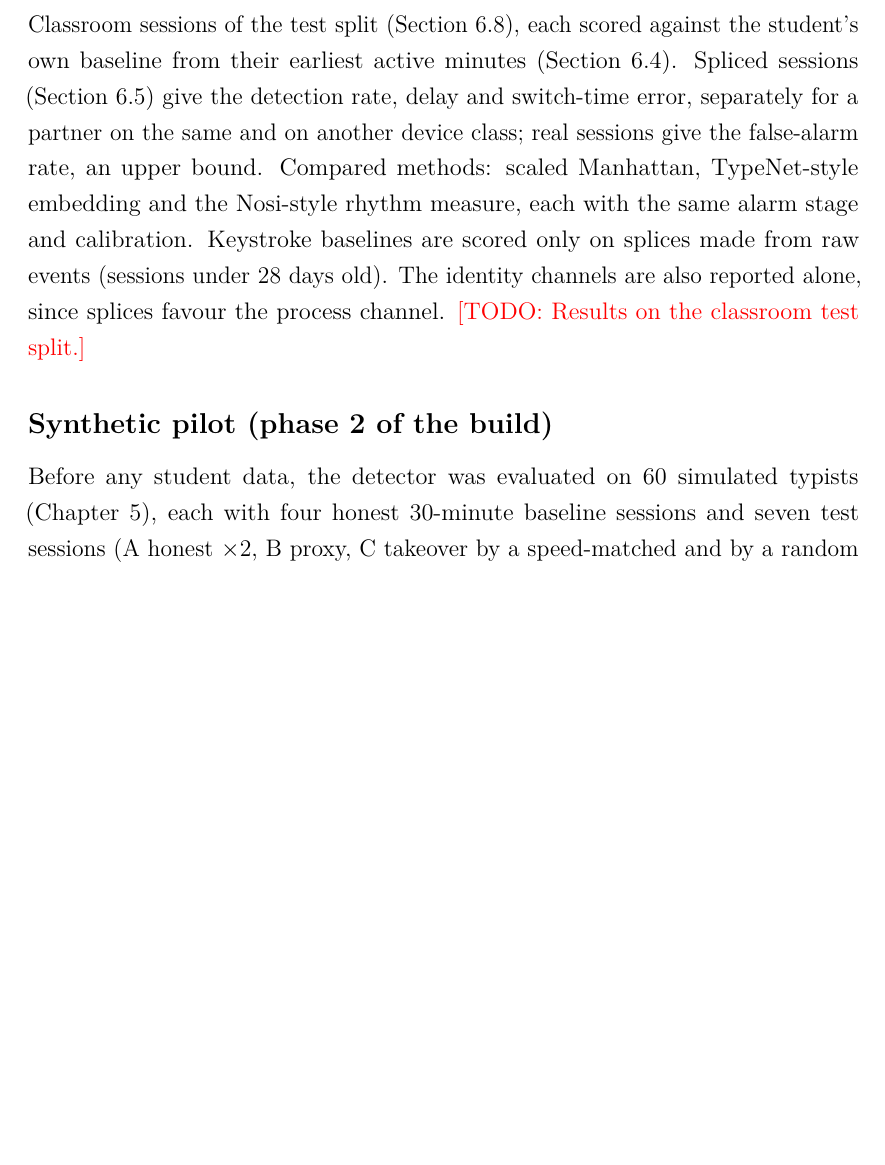
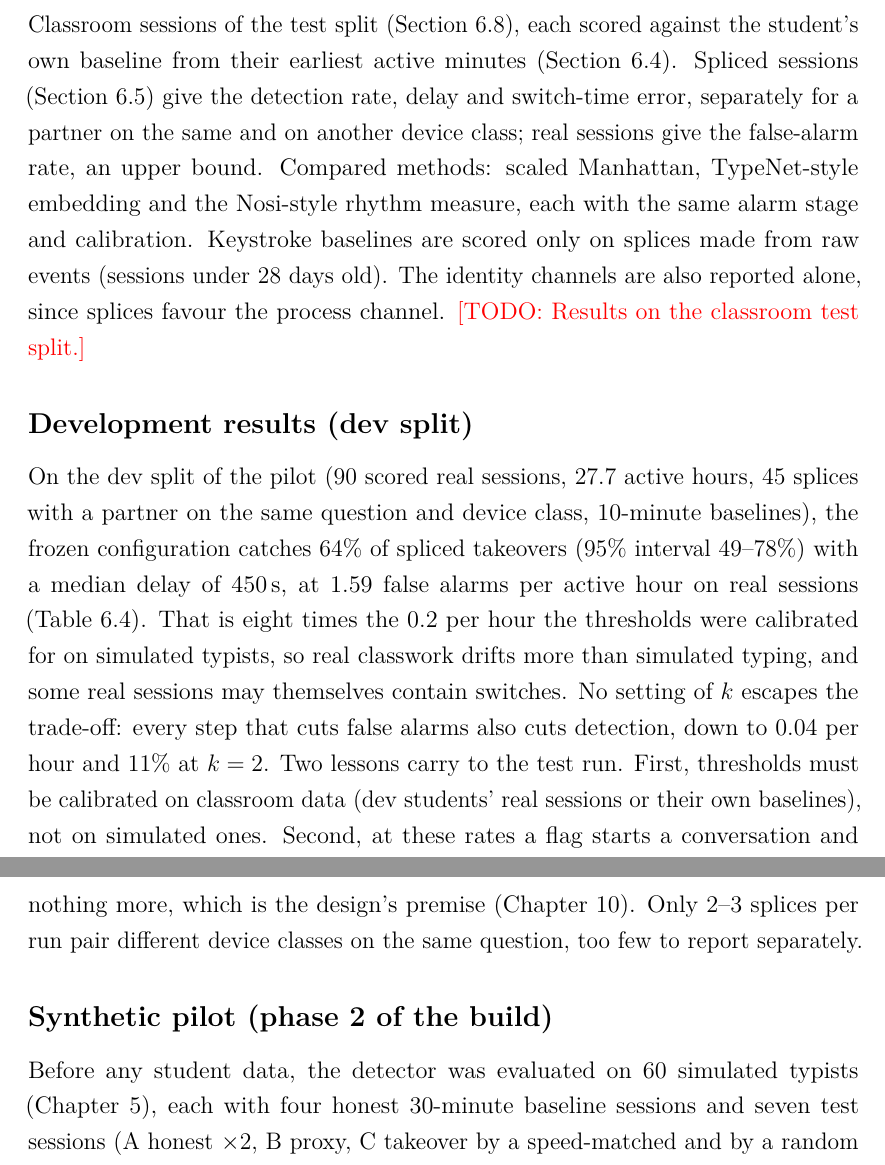
Before and after one commit to codehamster69/student-ide, a LaTeX thesis (thesis/latex/main.tex, which reads thesis/latex/chapters/07-rq1-switch-detection.tex): part of page 64 of 96 before the commit and two parts of pages 64 and 65 of 96 after it, the two joined at a grey line, cut so that both start at the same text, the shorter picture padded with empty space. Compiled offline with pdfLaTeX.

Commit message:
Ch 7: development results on dev splices (frozen config 64% at 1.59 FA/h)
Co-Authored-By: Claude Opus 5.5 <noreply@anthropic.com>
Claude-Session: https://claude.ai/code/session_01XQBFTfgGWACeEobNEDcaLk

```diff
--- a/thesis/latex/chapters/07-rq1-switch-detection.tex
+++ b/thesis/latex/chapters/07-rq1-switch-detection.tex
@@ -12,6 +12,21 @@ stage and calibration. Keystroke baselines are scored only on splices made from
 events (sessions under 28 days old). The identity channels are also reported alone,
 since splices favour the process channel.
 \todo{Results on the classroom test split.}
+
+\subsection*{Development results (dev split)}
+On the dev split of the pilot (90 scored real sessions, 27.7 active hours, 45 splices with a
+partner on the same question and device class, 10-minute baselines), the frozen
+configuration catches 64\% of spliced takeovers (95\% interval 49--78\%) with a median delay
+of 450\,s, at 1.59 false alarms per active hour on real sessions (\cref{tab:retune-splice}).
+That is eight times the 0.2 per hour the thresholds were calibrated for on simulated typists,
+so real classwork drifts more than simulated typing, and some real sessions may themselves
+contain switches. No setting of $k$ escapes the trade-off: every step that cuts false alarms
+also cuts detection, down to 0.04 per hour and 11\% at $k = 2$. Two lessons carry to the test
+run. First, thresholds must be calibrated on classroom data (dev students' real sessions or
+their own baselines), not on simulated ones. Second, at these rates a flag starts a
+conversation and nothing more, which is the design's premise (\cref{ch:rq4}). Only 2--3
+splices per run pair different device classes on the same question, too few to report
+separately.
 
 \subsection*{Synthetic pilot (phase 2 of the build)}
 Before any student data, the detector was evaluated on 60 simulated typists
```
